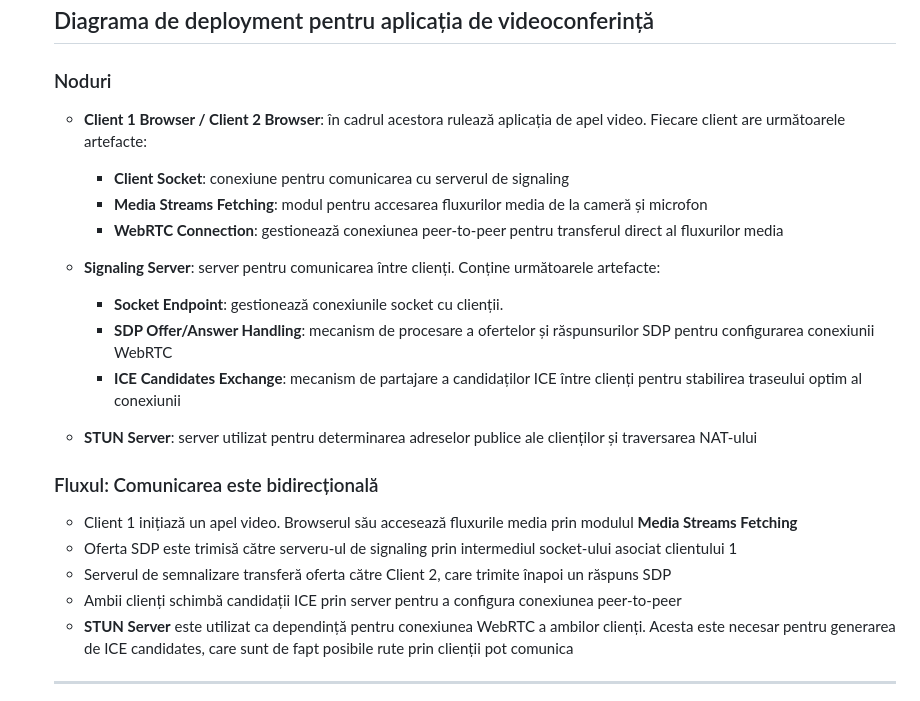
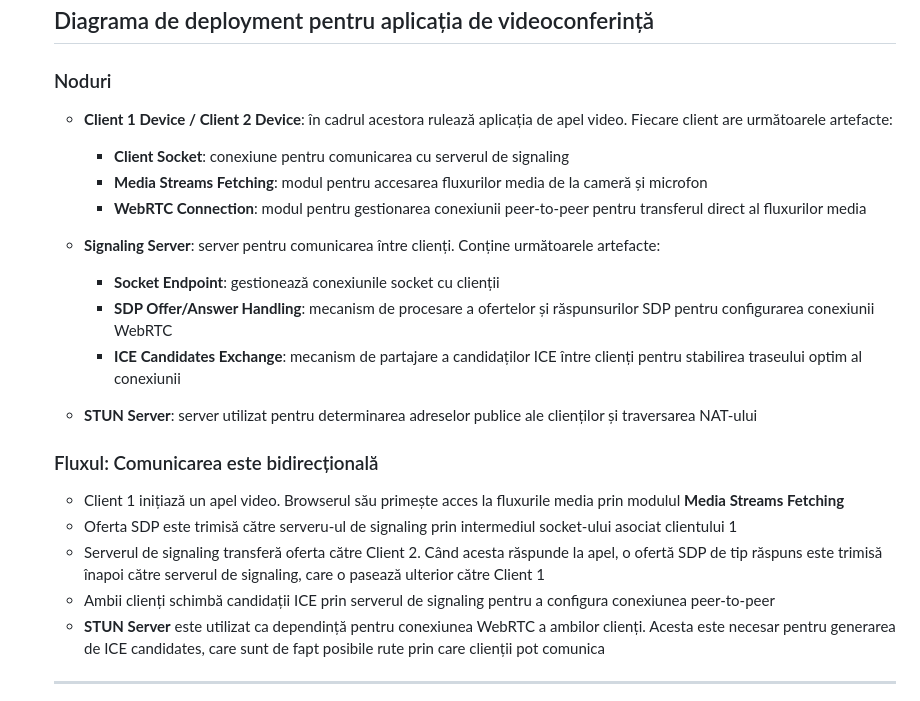
Before and after one commit to ioanaghergu/TeleMedix, a Markdown page: README.md, the part around the change. Drawn GitHub-style.

```diff
--- a/README.md
+++ b/README.md
@@ -257,24 +257,24 @@ Sistemul utilizează **Patternul Strategy** pentru gestionarea componentei de in
    ## Diagrama de deployment pentru aplicația de videoconferință
 
    ### Noduri
-   - **Client 1 Browser / Client 2 Browser**: în cadrul acestora rulează aplicația de apel video. Fiecare client are următoarele artefacte:
+   - **Client 1 Device / Client 2 Device**: în cadrul acestora rulează aplicația de apel video. Fiecare client are următoarele artefacte:
      - **Client Socket**: conexiune pentru comunicarea cu serverul de signaling
      - **Media Streams Fetching**: modul pentru accesarea fluxurilor media de la cameră și microfon
-     - **WebRTC Connection**: gestionează conexiunea peer-to-peer pentru transferul direct al fluxurilor media
+     - **WebRTC Connection**: modul pentru gestionarea conexiunii peer-to-peer pentru transferul direct al fluxurilor media
 
    - **Signaling Server**: server pentru comunicarea între clienți. Conține următoarele artefacte:
-     - **Socket Endpoint**: gestionează conexiunile socket cu clienții.
+     - **Socket Endpoint**: gestionează conexiunile socket cu clienții
      - **SDP Offer/Answer Handling**: mecanism de procesare a ofertelor și răspunsurilor SDP pentru configurarea conexiunii WebRTC
      - **ICE Candidates Exchange**: mecanism de partajare a candidaților ICE între clienți pentru stabilirea traseului optim al conexiunii
 
    - **STUN Server**: server utilizat pentru determinarea adreselor publice ale clienților și traversarea NAT-ului
 
    ### Fluxul: Comunicarea este bidirecțională
-   - Client 1 inițiază un apel video. Browserul său accesează fluxurile media prin modulul **Media Streams Fetching**
+   - Client 1 inițiază un apel video. Browserul său primește acces la fluxurile media prin modulul **Media Streams Fetching**
    - Oferta SDP este trimisă către serveru-ul de signaling prin intermediul socket-ului asociat clientului 1
-   - Serverul de semnalizare transferă oferta către Client 2, care trimite înapoi un răspuns SDP
-   - Ambii clienți schimbă candidații ICE prin server pentru a configura conexiunea peer-to-peer
-   - **STUN Server** este utilizat ca dependință pentru conexiunea WebRTC a ambilor clienți. Acesta este necesar pentru generarea de ICE candidates, care sunt de fapt posibile rute prin clienții pot comunica
+   - Serverul de signaling transferă oferta către Client 2. Când acesta răspunde la apel, o ofertă SDP de tip răspuns este trimisă înapoi către serverul de signaling, care o pasează ulterior către Client 1
+   - Ambii clienți schimbă candidații ICE prin serverul de signaling pentru a configura conexiunea peer-to-peer
+   - **STUN Server** este utilizat ca dependință pentru conexiunea WebRTC a ambilor clienți. Acesta este necesar pentru generarea de ICE candidates, care sunt de fapt posibile rute prin care clienții pot comunica
 
    ---
 
```
